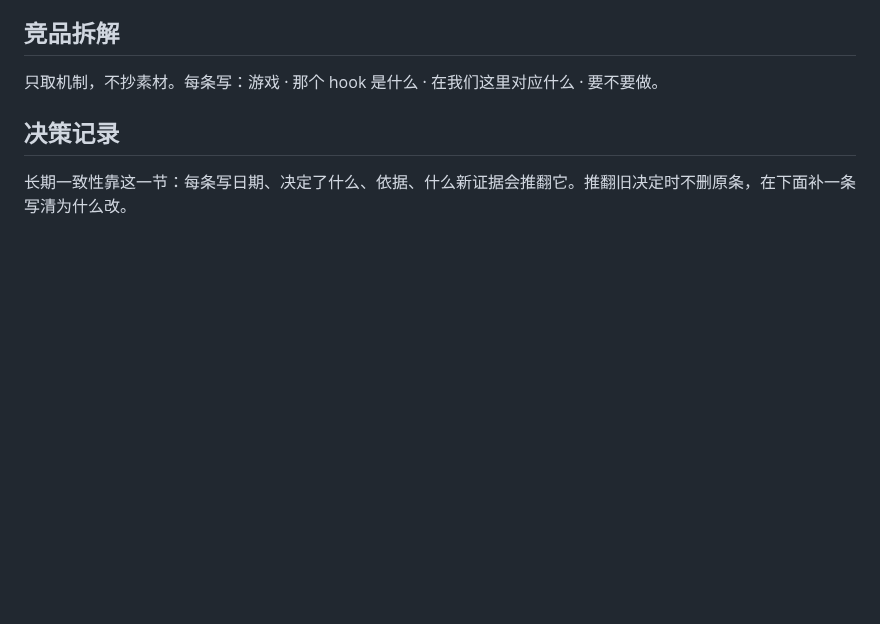
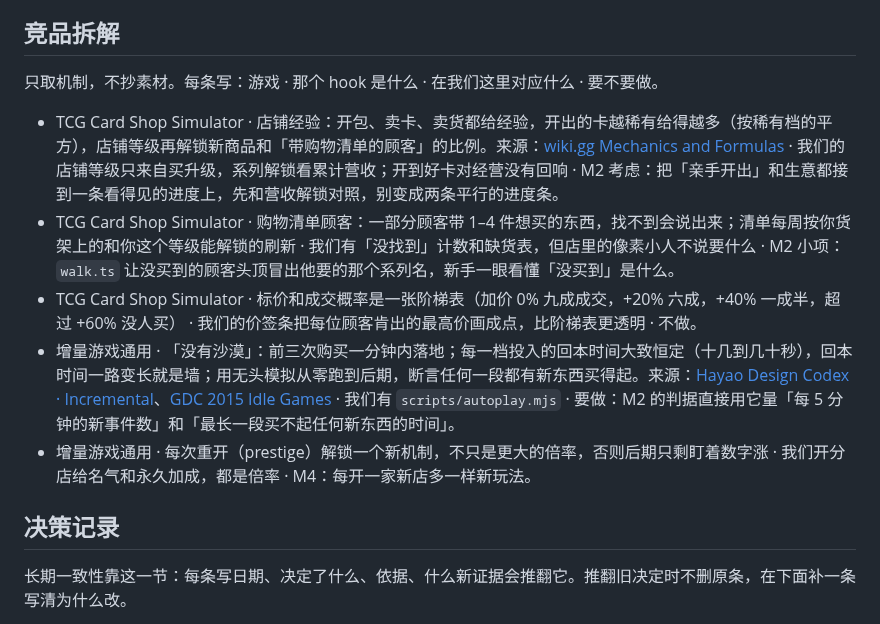
Before and after one commit to Sma1lboy/ptcg-shop, a Markdown page: ROADMAP.md, the part around the change. GitHub-like rendering; blank space fills up the shorter version.

Commit message:
ROADMAP 竞品拆解：卡店模拟的店铺经验和购物清单顾客、增量游戏的无沙漠节奏和重开新机制，落到 M2/M4

```diff
--- a/ROADMAP.md
+++ b/ROADMAP.md
@@ -28,6 +28,12 @@
 
 只取机制，不抄素材。每条写：游戏 · 那个 hook 是什么 · 在我们这里对应什么 · 要不要做。
 
+- TCG Card Shop Simulator · 店铺经验：开包、卖卡、卖货都给经验，开出的卡越稀有给得越多（按稀有档的平方），店铺等级再解锁新商品和「带购物清单的顾客」的比例。来源：[wiki.gg Mechanics and Formulas](https://tcgcardshopsimulator.wiki.gg/wiki/Mechanics_and_Formulas) · 我们的店铺等级只来自买升级，系列解锁看累计营收；开到好卡对经营没有回响 · M2 考虑：把「亲手开出」和生意都接到一条看得见的进度上，先和营收解锁对照，别变成两条平行的进度条。
+- TCG Card Shop Simulator · 购物清单顾客：一部分顾客带 1–4 件想买的东西，找不到会说出来；清单每周按你货架上的和你这个等级能解锁的刷新 · 我们有「没找到」计数和缺货表，但店里的像素小人不说要什么 · M2 小项：`walk.ts` 让没买到的顾客头顶冒出他要的那个系列名，新手一眼看懂「没买到」是什么。
+- TCG Card Shop Simulator · 标价和成交概率是一张阶梯表（加价 0% 九成成交，+20% 六成，+40% 一成半，超过 +60% 没人买） · 我们的价签条把每位顾客肯出的最高价画成点，比阶梯表更透明 · 不做。
+- 增量游戏通用 · 「没有沙漠」：前三次购买一分钟内落地；每一档投入的回本时间大致恒定（十几到几十秒），回本时间一路变长就是墙；用无头模拟从零跑到后期，断言任何一段都有新东西买得起。来源：[Hayao Design Codex · Incremental](https://hayao.dev/docs/codex/genre-incremental)、[GDC 2015 Idle Games](https://media.gdcvault.com/gdc2015/presentations/Pecorella_Anthony_Idle_Games_The.pdf) · 我们有 `scripts/autoplay.mjs` · 要做：M2 的判据直接用它量「每 5 分钟的新事件数」和「最长一段买不起任何新东西的时间」。
+- 增量游戏通用 · 每次重开（prestige）解锁一个新机制，不只是更大的倍率，否则后期只剩盯着数字涨 · 我们开分店给名气和永久加成，都是倍率 · M4：每开一家新店多一样新玩法。
+
 ## 决策记录
 
 长期一致性靠这一节：每条写日期、决定了什么、依据、什么新证据会推翻它。推翻旧决定时不删原条，在下面补一条写清为什么改。
```
